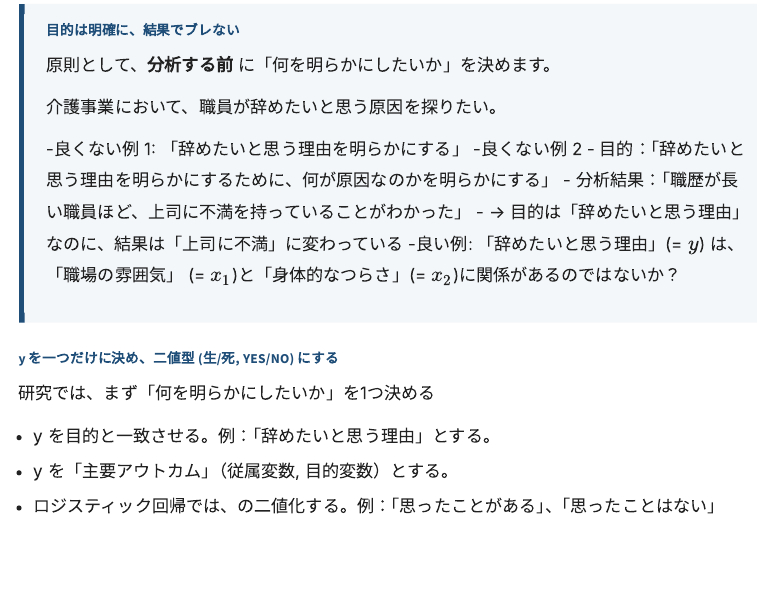
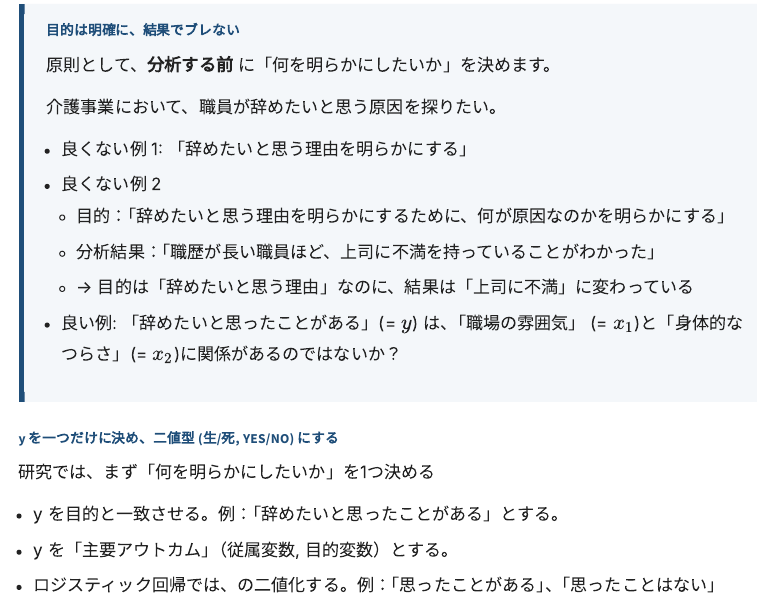
Before and after one commit to intl-society-for-kaigo-research/logistic_regression_with_r_2026, a Quarto document (event/index.qmd): the page in a window 1100 px wide, from 2000 px down. Rendered offline with R 4.5, knitr and Pandoc in place of Quarto, with nearby package versions; some code elsewhere in the file could not run offline; menus at the side of the page are left out.

Commit message:
after lecture

```diff
--- a/event/index.qmd
+++ b/event/index.qmd
@@ -87,12 +87,12 @@ df <- read_excel("../data/KIHON.xlsx", sheet = "仮説データ")
 介護事業において、職員が辞めたいと思う原因を探りたい。
 
 
--良くない例 1: 「辞めたいと思う理由を明らかにする」
--良くない例 2
+- 良くない例 1: 「辞めたいと思う理由を明らかにする」
+- 良くない例 2
   - 目的：「辞めたいと思う理由を明らかにするために、何が原因なのかを明らかにする」
   - 分析結果：「職歴が長い職員ほど、上司に不満を持っていることがわかった」
   - → 目的は「辞めたいと思う理由」なのに、結果は「上司に不満」に変わっている
--良い例: 「辞めたいと思う理由」(= $y$) は、「職場の雰囲気」 (= $x_1$)と「身体的なつらさ」(= $x_2$)に関係があるのではないか？
+- 良い例: 「辞めたいと思ったことがある」(= $y$) は、「職場の雰囲気」 (= $x_1$)と「身体的なつらさ」(= $x_2$)に関係があるのではないか？
 
 :::
 
@@ -100,7 +100,7 @@ df <- read_excel("../data/KIHON.xlsx", sheet = "仮説データ")
 
 研究では、まず「何を明らかにしたいか」を1つ決める
 
-- y を目的と一致させる。例：「辞めたいと思う理由」とする。
+- y を目的と一致させる。例：「辞めたいと思ったことがある」とする。
 - y を「主要アウトカム」（従属変数, 目的変数）とする。
 - ロジスティック回帰では、の二値化する。例：「思ったことがある」、「思ったことはない」
 
```
Also changed, not shown: docs/event/search.json, event/index.qmd (5 more changed lines), 1 other file.
